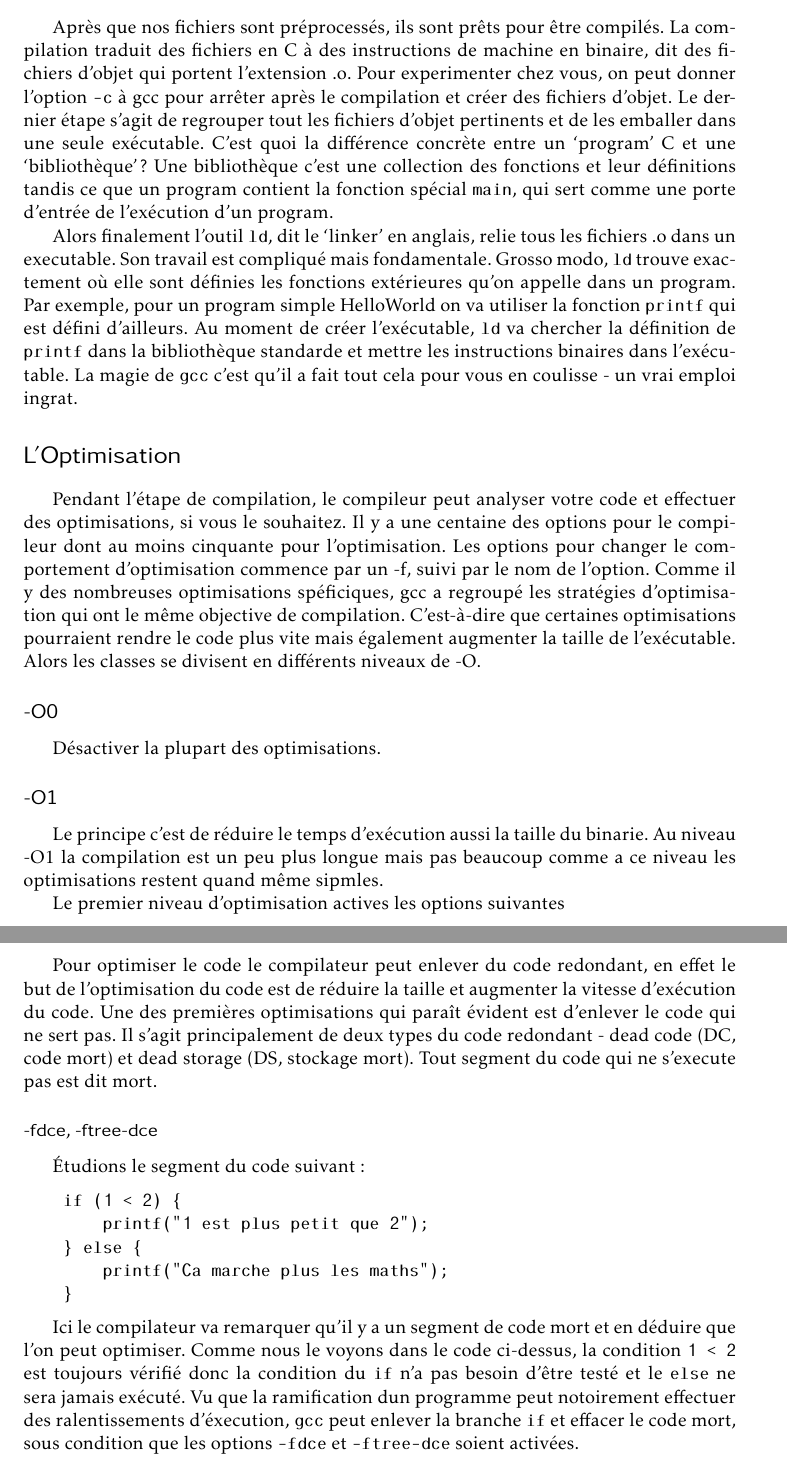
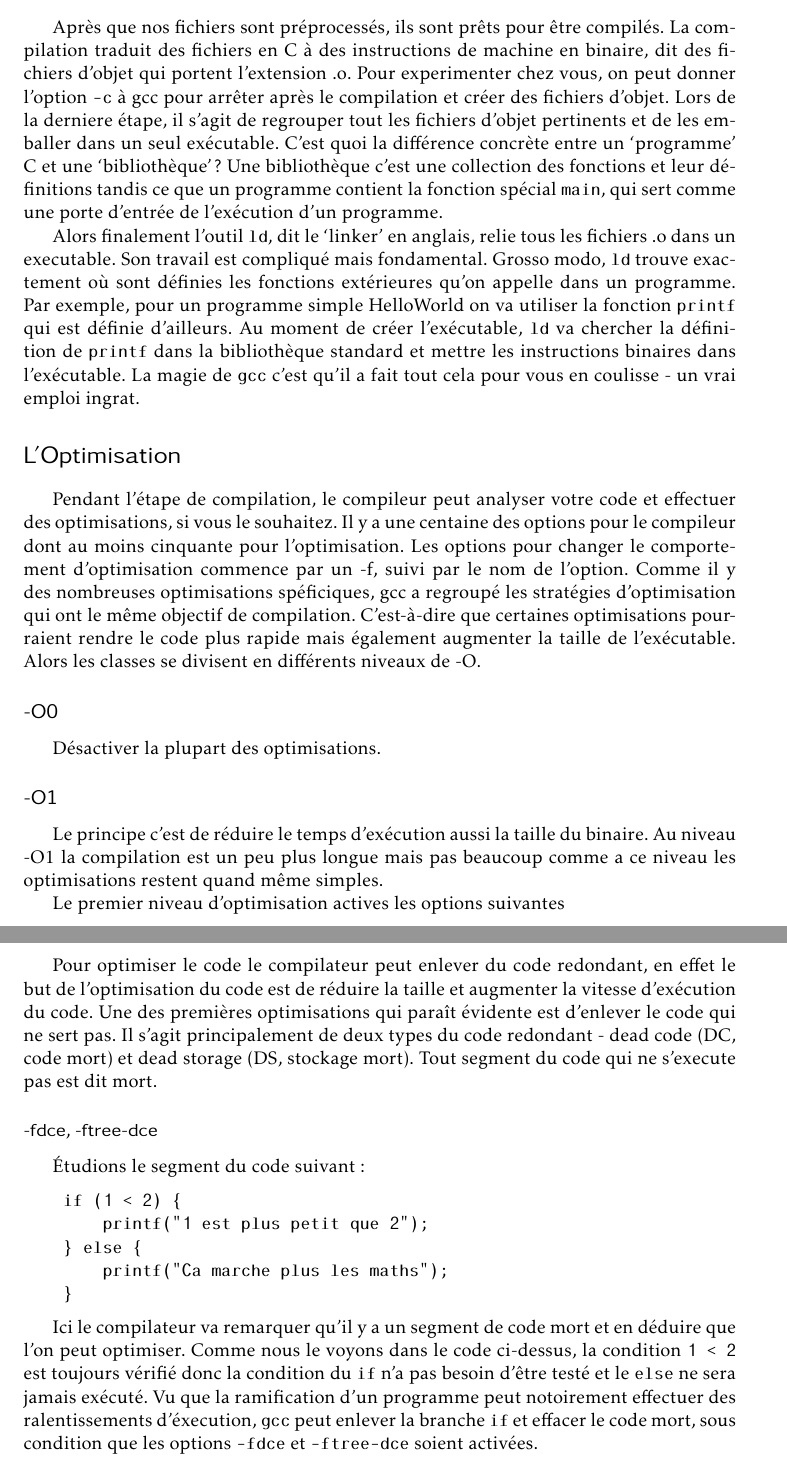
Before and after one commit to ejovo13/Optimisation, a LaTeX document (latex/article_template.tex): two parts of pages 2 and 4 of 8, joined at a grey line, cut so that both start at the same text. Compiled offline with pdfLaTeX.

Commit message:
Update article_template.tex

```diff
--- a/latex/article_template.tex
+++ b/latex/article_template.tex
@@ -114,13 +114,13 @@ où bien pour éviter d'inclure le même fichier plusiers fois:
 Après que nos fichiers sont préprocessés, ils sont prêts pour être compilés. La compilation traduit des fichiers en C à des instructions de machine
 en binaire, dit des fichiers d'objet qui portent l'extension .o. Pour experimenter chez vous, on peut donner l'option \verb|-c| à gcc pour arrêter après
 le compilation et créer des fichiers d'objet.
-    Le dernier étape s'agit de regrouper tout les fichiers d'objet pertinents et de les emballer dans une seule exécutable. C'est quoi la différence concrète entre
-un `program' C et une `bibliothèque' ? Une bibliothèque c'est une collection des fonctions et leur définitions tandis ce que un program contient la fonction spécial
-\verb|main|, qui sert comme une porte d'entrée de l'exécution d'un program.
+    Lors de la derniere étape, il s'agit de regrouper tout les fichiers d'objet pertinents et de les emballer dans un seul exécutable. C'est quoi la différence concrète entre
+un `programme' C et une `bibliothèque' ? Une bibliothèque c'est une collection des fonctions et leur définitions tandis ce que un programme contient la fonction spécial
+\verb|main|, qui sert comme une porte d'entrée de l'exécution d'un programme.
 
-    Alors finalement l'outil \verb|ld|, dit le `linker' en anglais, relie tous les fichiers .o dans un executable. Son travail est compliqué mais fondamentale. Grosso modo, \verb|ld|
-trouve exactement où elle sont définies les fonctions extérieures qu'on appelle dans un program. Par exemple, pour un program simple HelloWorld on va utiliser la fonction \verb|printf| qui
-est défini d'ailleurs. Au moment de créer l'exécutable, \verb|ld| va chercher la définition de \verb|printf| dans la bibliothèque standarde et mettre les instructions binaires dans l'exécutable.
+    Alors finalement l'outil \verb|ld|, dit le `linker' en anglais, relie tous les fichiers .o dans un executable. Son travail est compliqué mais fondamental. Grosso modo, \verb|ld|
+trouve exactement où sont définies les fonctions extérieures qu'on appelle dans un programme. Par exemple, pour un programme simple HelloWorld on va utiliser la fonction \verb|printf| qui
+est définie d'ailleurs. Au moment de créer l'exécutable, \verb|ld| va chercher la définition de \verb|printf| dans la bibliothèque standard et mettre les instructions binaires dans l'exécutable.
 La magie de \verb|gcc| c'est qu'il a fait tout cela pour vous en coulisse - un vrai emploi ingrat.
 % \fancyhf{}
 % \rhead{La Compilation}
@@ -128,14 +128,14 @@ La magie de \verb|gcc| c'est qu'il a fait tout cela pour vous en coulisse - un v
 Pendant l'étape de compilation, le compileur peut analyser votre code et effectuer des optimisations, si vous le souhaitez.
 Il y a une centaine des options pour le compileur dont au moins cinquante pour l'optimisation. Les options pour changer le comportement
 d'optimisation commence par un -f, suivi par le nom de l'option. Comme il y des nombreuses optimisations spéficiques, gcc a regroupé les
-stratégies d'optimisation qui ont le même objective de compilation. C'est-à-dire que certaines optimisations pourraient rendre le code plus vite mais
+stratégies d'optimisation qui ont le même objectif de compilation. C'est-à-dire que certaines optimisations pourraient rendre le code plus rapide mais
 également augmenter la taille de l'exécutable. Alors les classes se divisent en différents niveaux de -O.
 \subsection*{-O0}
 Désactiver la plupart des optimisations.
 
 \subsection*{-O1}
-Le principe c'est de réduire le temps d'exécution aussi la taille du binarie. Au niveau -O1 la compilation est un peu plus longue mais pas beaucoup
-comme a ce niveau les optimisations restent quand même sipmles.
+Le principe c'est de réduire le temps d'exécution aussi la taille du binaire. Au niveau -O1 la compilation est un peu plus longue mais pas beaucoup
+comme a ce niveau les optimisations restent quand même simples.
 
 Le premier niveau d'optimisation actives les options suivantes
 \newpage
@@ -188,7 +188,7 @@ de vous d\'enombrer que fait chacun. Donc, on va choisir juste quelques unes \`a
 
 \subsection*{Enlever le code superflu}
 Pour optimiser le code le compilateur peut enlever du code redondant, en effet le but de l’optimisation du code est de réduire la taille et augmenter la vitesse d’exécution du code.
-Une des premières optimisations qui paraît évident est d’enlever le code qui ne sert pas. Il s'agit principalement de deux types du code redondant - dead code (DC, code mort) et dead storage (DS, stockage mort).
+Une des premières optimisations qui paraît évidente est d’enlever le code qui ne sert pas. Il s'agit principalement de deux types du code redondant - dead code (DC, code mort) et dead storage (DS, stockage mort).
 Tout segment du code qui ne s'execute pas est dit mort.
 
 % \rhead{Code Mort}
@@ -206,7 +206,7 @@ Tout segment du code qui ne s'execute pas est dit mort.
 
 Ici le compilateur va remarquer qu'il y a un segment de code mort et en d\'eduire que l'on peut optimiser.
 Comme nous le voyons dans le code ci-dessus, la condition \verb|1 < 2| est toujours v\'erifi\'e donc la condition du \verb|if| n’a pas
-besoin d’être testé et le \verb|else| ne sera jamais exécuté. Vu que la ramification dun programme peut notoirement effectuer des
+besoin d’être testé et le \verb|else| ne sera jamais exécuté. Vu que la ramification d'un programme peut notoirement effectuer des
 ralentissements d'\'execution, \verb|gcc| peut enlever la branche \verb|if| et effacer le code mort, sous condition que les options \verb|-fdce| et
 \verb|-ftree-dce| soient activ\'ees.
 
```
Also changed, not shown: latex/article_template.tex (16 more changed lines).
